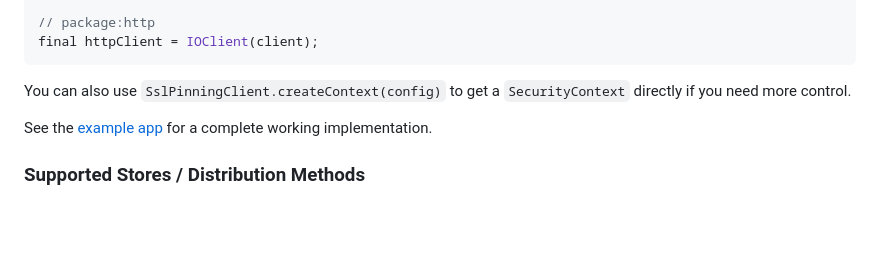
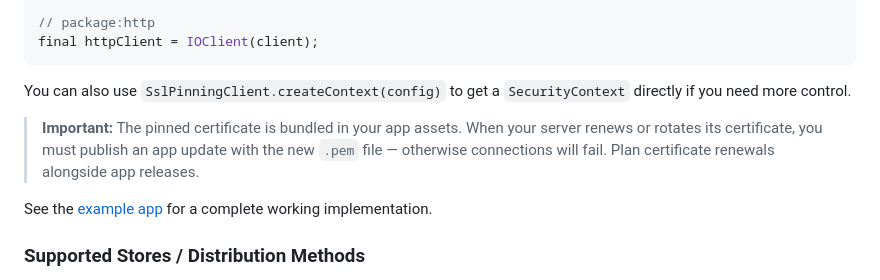
Before and after one commit to juandpt03/flutter_rasp, a Markdown page: README.md, the part around the change. Rendered like a GitHub page; blank space fills up the shorter version.

Commit message:
docs: add important note on certificate renewal for SSL pinning

```diff
--- a/README.md
+++ b/README.md
@@ -162,6 +162,8 @@ final httpClient = IOClient(client);
 
 You can also use `SslPinningClient.createContext(config)` to get a `SecurityContext` directly if you need more control.
 
+> **Important:** The pinned certificate is bundled in your app assets. When your server renews or rotates its certificate, you must publish an app update with the new `.pem` file — otherwise connections will fail. Plan certificate renewals alongside app releases.
+
 See the [example app](example/lib/notifiers/ssl_pinning_notifier.dart) for a complete working implementation.
 
 ### Supported Stores / Distribution Methods
```
